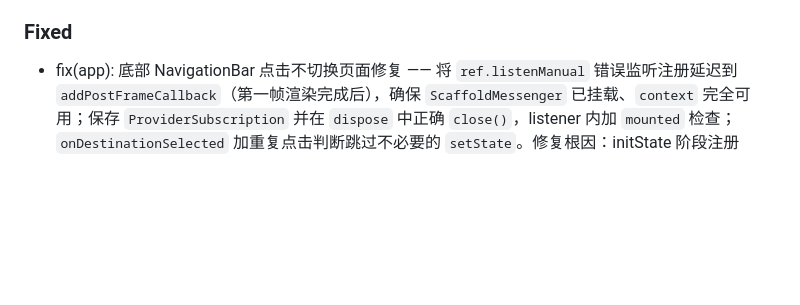
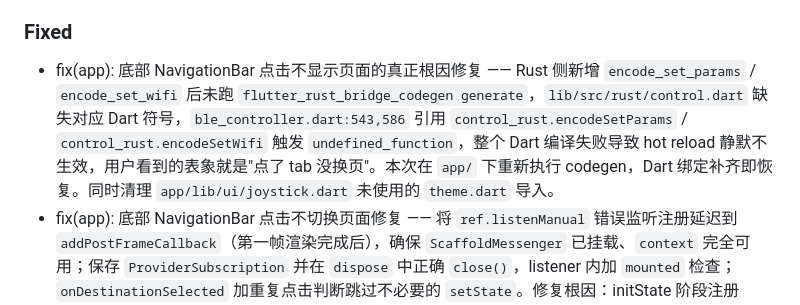
Before and after one commit to halfoffive/esp32-s3-smart-bluetooth-camera-car, a Markdown page: CHANGELOG.md, the part around the change. Rendered like a GitHub page; blank space fills up the shorter version.

```diff
--- a/CHANGELOG.md
+++ b/CHANGELOG.md
@@ -31,6 +31,7 @@
 - feat(firmware): PID / 物理参数从 `config.h` 编译期宏改为运行时 `static volatile` 变量 + NVS 加载，首次启动行为与原版一致（无 NVS 时回退宏默认），运行时可通过 BLE `CMD_SET_PARAMS` 修改并持久化。
 
 ### Fixed
+- fix(app): 底部 NavigationBar 点击不显示页面的真正根因修复 —— Rust 侧新增 `encode_set_params` / `encode_set_wifi` 后未跑 `flutter_rust_bridge_codegen generate`，`lib/src/rust/control.dart` 缺失对应 Dart 符号，`ble_controller.dart:543,586` 引用 `control_rust.encodeSetParams` / `control_rust.encodeSetWifi` 触发 `undefined_function`，整个 Dart 编译失败导致 hot reload 静默不生效，用户看到的表象就是"点了 tab 没换页"。本次在 `app/` 下重新执行 codegen，Dart 绑定补齐即恢复。同时清理 `app/lib/ui/joystick.dart` 未使用的 `theme.dart` 导入。
 - fix(app): 底部 NavigationBar 点击不切换页面修复 —— 将 `ref.listenManual` 错误监听注册延迟到 `addPostFrameCallback`（第一帧渲染完成后），确保 `ScaffoldMessenger` 已挂载、`context` 完全可用；保存 `ProviderSubscription` 并在 `dispose` 中正确 `close()`，listener 内加 `mounted` 检查；`onDestinationSelected` 加重复点击判断跳过不必要的 `setState`。修复根因：initState 阶段注册 listener 可能因 context 未完全挂载或 provider 初始化触发 listener 回调导致异常，中断 widget tree 正常构建。
 - fix(ci/app): 修复 `build-hap` job 因 `gitcode.com/CPF-Flutter/flutter_flutter` SDK fork 的 `version` 文件为 `0.0.0-unknown` 导致 `flutter create --platforms=ohos` 内部 `flutter pub get` 失败的 bug：clone 后写入真实版本号 `3.27.4` 并同步修正 `bin/cache/flutter.version.json`；将 OpenHarmony SDK 下载与 hvigor/ohpm 安装步骤提前到 `flutter create` 之前；调优 HAP artifact 上传路径。
 - fix(app): 驾驶 tab 空白复现的防御性修复 —— `_HomeScreenState` 的 `ref.listen(bleControllerProvider, ...)` 从 `build` 顶部移到 `initState`，改用 Riverpod 2 推荐的 `ref.listenManual` 注册 errorMessage 监听，避免在 widget build 期间注册 listener 的潜在副作用（build 可能被框架多次调用）。配合上轮的 `_DriveTab` 包 `Scaffold`+`SafeArea` + `IndexedStack` 加 `sizing: StackFit.expand` 修复。若 bug 仍在，需用户提供 `flutter run` 控制台日志（含本轮新增 `BleController` 诊断日志）深入排查。
```
Also changed, not shown: AGENTS.md (+1 -1 lines).
